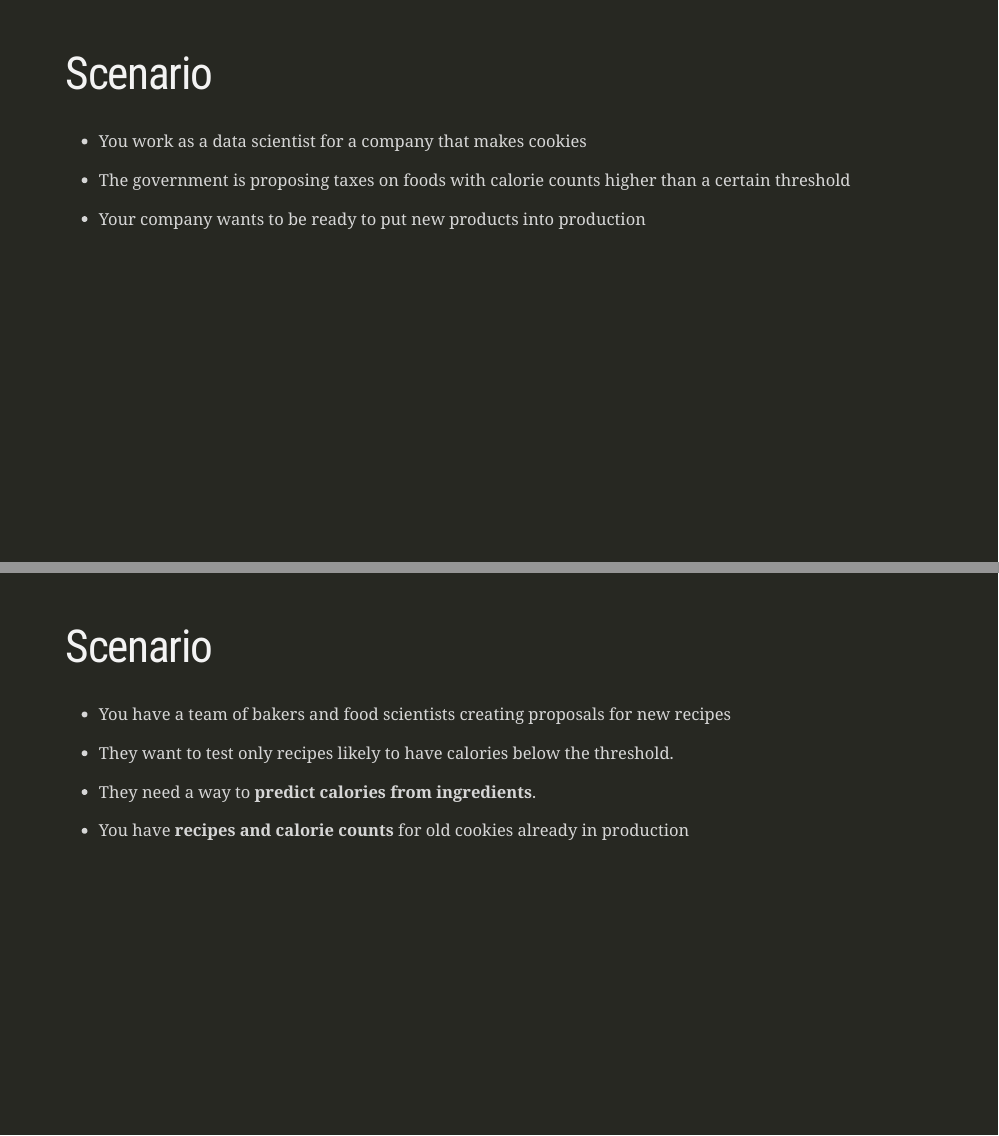
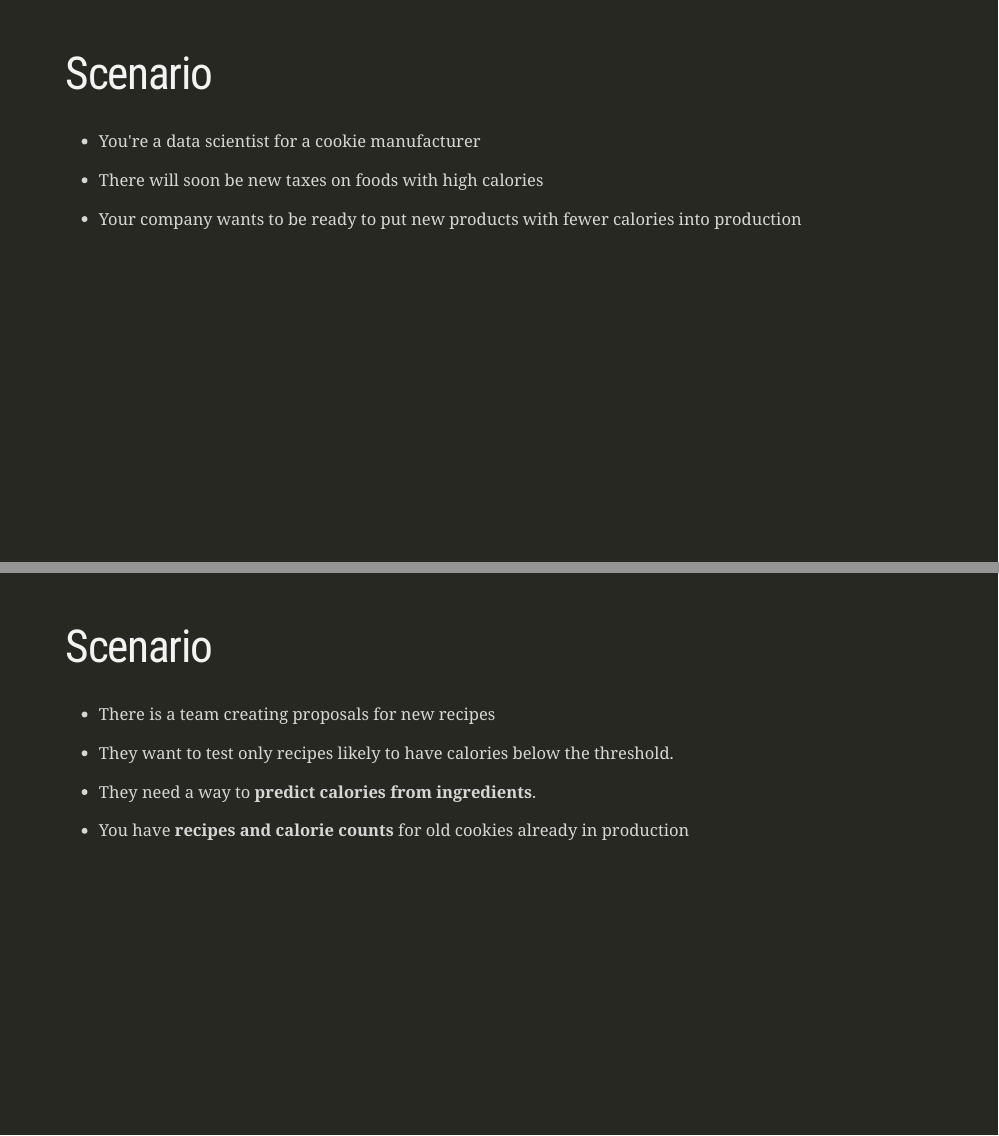
Before and after one commit to tfzrch/linear-regression-slides, an R Markdown document (Rmd/linear-regression-30min/linear-regression-30min.Rmd): pages 6 and 7 of 14, joined at a grey line. Rendered offline with R 4.5, knitr and Pandoc, with nearby package versions; the slides are laid out offline by our stand-in for remark.js, each with all of its steps uncovered, in fonts that may differ from those the slides ask for, and without slide numbers, shadows or browser add-ons; code that draws random numbers runs with fixed seeds of ours; some code elsewhere in the file could not run offline; a font, style sheet, LaTeX package, included part or bibliography that could not be used is replaced or left out.

Commit message:
Shorten bullet points on scenario slides

```diff
--- a/Rmd/linear-regression-30min/linear-regression-30min.Rmd
+++ b/Rmd/linear-regression-30min/linear-regression-30min.Rmd
@@ -239,16 +239,16 @@ class: left, inverse
 
 # Scenario
 
-- You work as a data scientist for a company that makes cookies
+- You're a data scientist for a cookie manufacturer
 
 --
 
-- The government is proposing taxes on foods with calorie counts higher
-  than a certain threshold
+- There will soon be new taxes on foods with high calories
 
 --
 
-- Your company wants to be ready to put new products into production
+- Your company wants to be ready to put new products with fewer calories into
+  production
 
 ---
 
@@ -256,13 +256,11 @@ class: left, inverse
 
 # Scenario
 
-- You have a team of bakers and food scientists creating proposals for new
-  recipes
+- There is a team creating proposals for new recipes
 
 --
 
-- They want to test only recipes likely to have calories below the
-  threshold.
+- They want to test only recipes likely to have calories below the threshold.
 
 --
 
```
